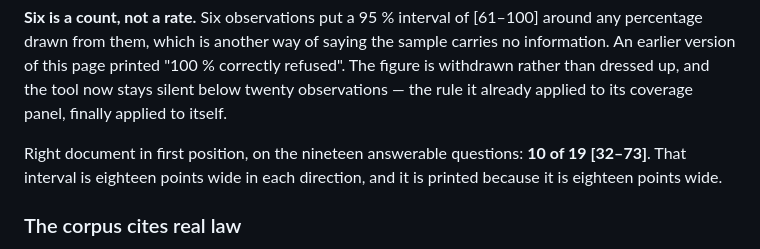
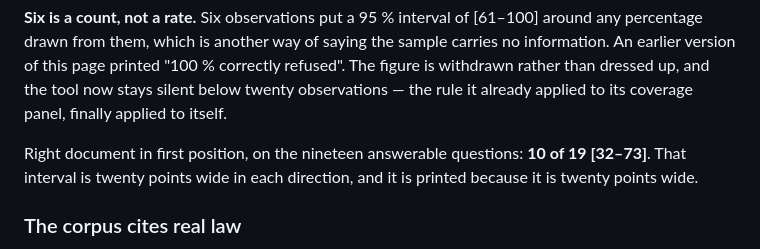
Before and after one commit to ArslaneSempai-ui/compliance-document-search, a Markdown page: README.md, the part around the change. Rendered like a GitHub page.

Commit message:
README: the interval's own width was misdescribed by two and a half points
"Right document in first position, on the nineteen answerable questions: 10 of 19
[32–73]. That interval is eighteen points wide in each direction, and it is
printed because it is eighteen points wide."

The published bounds are right — Wilson at 95 % on 10 of 19 gives [31.7 – 72.7],
which rounds to exactly the [32–73] on the page. The half-width is 20.5 points,
not eighteen, and the sentence says eighteen twice, so the number a reader is
asked to be impressed by was the one that had gone stale. Now twenty, which is
the measurement rounded the same way the bounds are.

Everything else on the page cross-checks against the private repository it
reports on: 25 questions, 6 with no answer in the corpus, 4 asked in French, 19
answerable, and the [61–100] interval that six observations put around any
percentage.

20 tests pass.

Co-Authored-By: Claude <noreply@anthropic.com>

```diff
--- a/README.md
+++ b/README.md
@@ -98,8 +98,8 @@ is withdrawn rather than dressed up, and the tool now stays silent below twenty
 observations — the rule it already applied to its coverage panel, finally applied to itself.
 
 Right document in first position, on the nineteen answerable questions: **10 of 19
-[32–73]**. That interval is eighteen points wide in each direction, and it is printed
-because it is eighteen points wide.
+[32–73]**. That interval is twenty points wide in each direction, and it is printed
+because it is twenty points wide.
 
 ### The corpus cites real law
 
```
